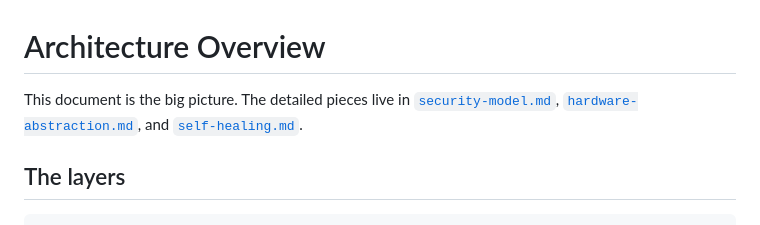
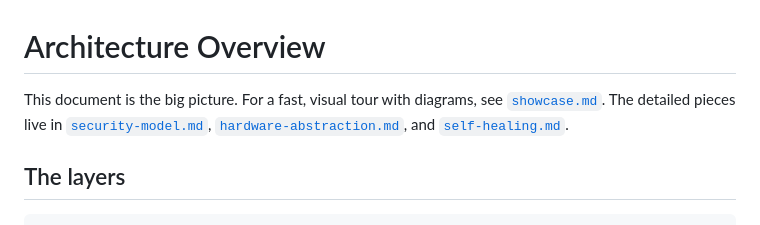
Before and after one commit to perenne-os/perenne, a Markdown page: docs/architecture/overview.md, the part around the change. GitHub-like rendering.

```diff
--- a/docs/architecture/overview.md
+++ b/docs/architecture/overview.md
@@ -1,6 +1,7 @@
 # Architecture Overview
 
-This document is the big picture. The detailed pieces live in
+This document is the big picture. For a fast, visual tour with diagrams, see
+[`showcase.md`](showcase.md). The detailed pieces live in
 [`security-model.md`](security-model.md),
 [`hardware-abstraction.md`](hardware-abstraction.md), and
 [`self-healing.md`](self-healing.md).
```
Also changed, not shown: README.md (+3 -1 lines), docs/architecture/showcase.md (added, +155 -0 lines).
